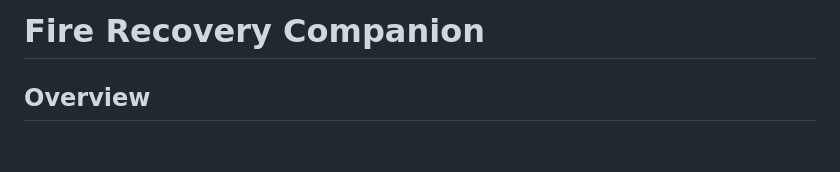
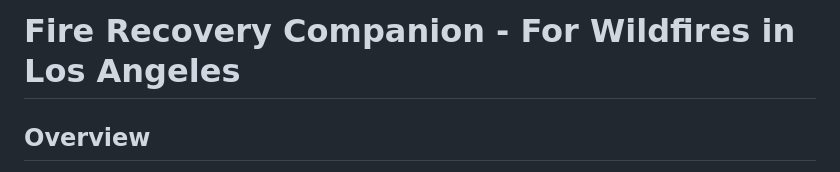
Before and after one commit to Ramysandy/La_Fire_app, a Markdown page: README.md, the part around the change. Rendered like a GitHub page; blank space fills up the shorter version.

```diff
--- a/README.md
+++ b/README.md
@@ -1,4 +1,4 @@
-# Fire Recovery Companion
+# Fire Recovery Companion - For Wildfires in Los Angeles
 
 ## Overview
 In the wake of devastating wildfires, residents face significant challenges in recovering lost belongings, accessing critical resources, and managing insurance claims. The **Fire Recovery Companion** is a web application designed to streamline the recovery process by providing centralized tools for tracking, analytics, and real-time updates.
```
